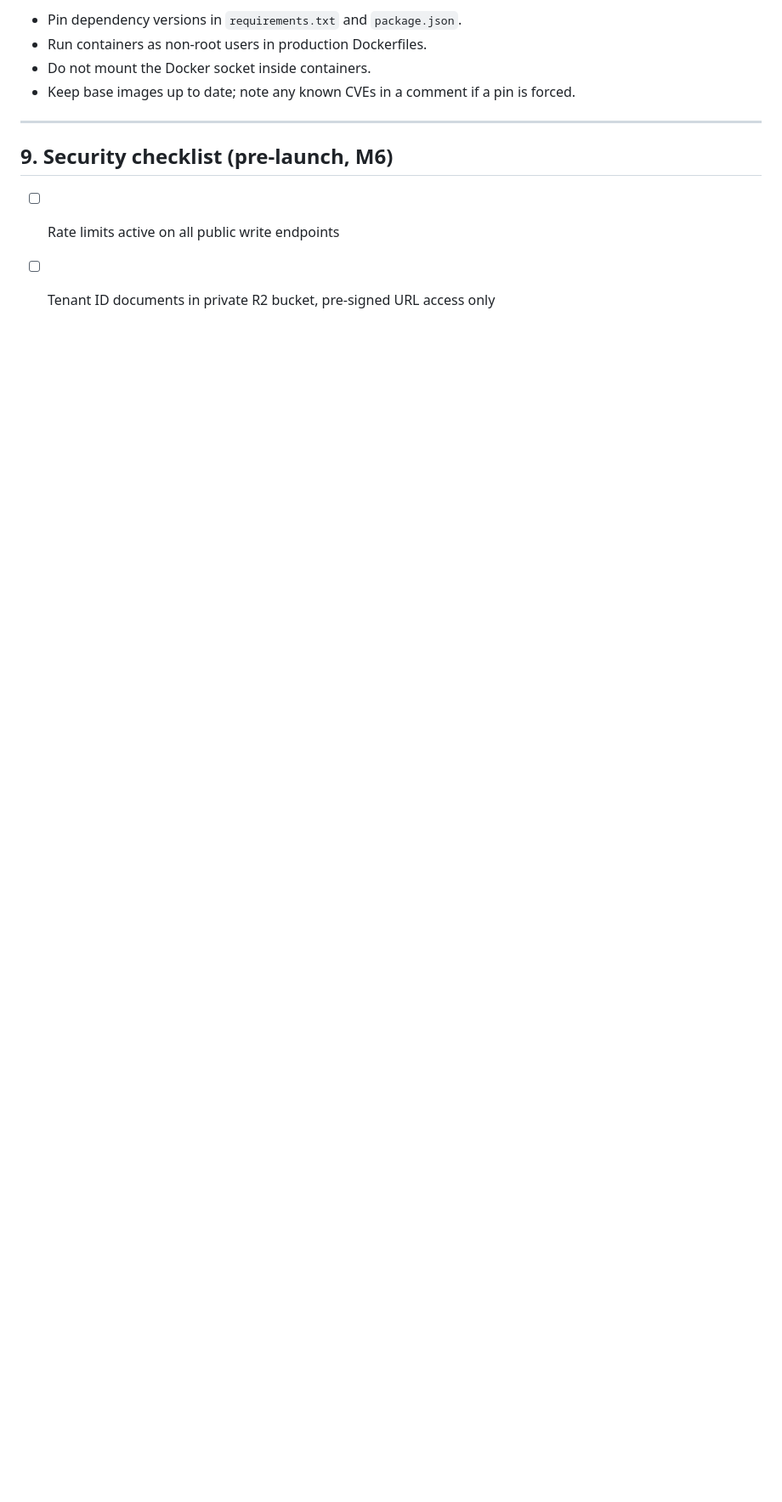
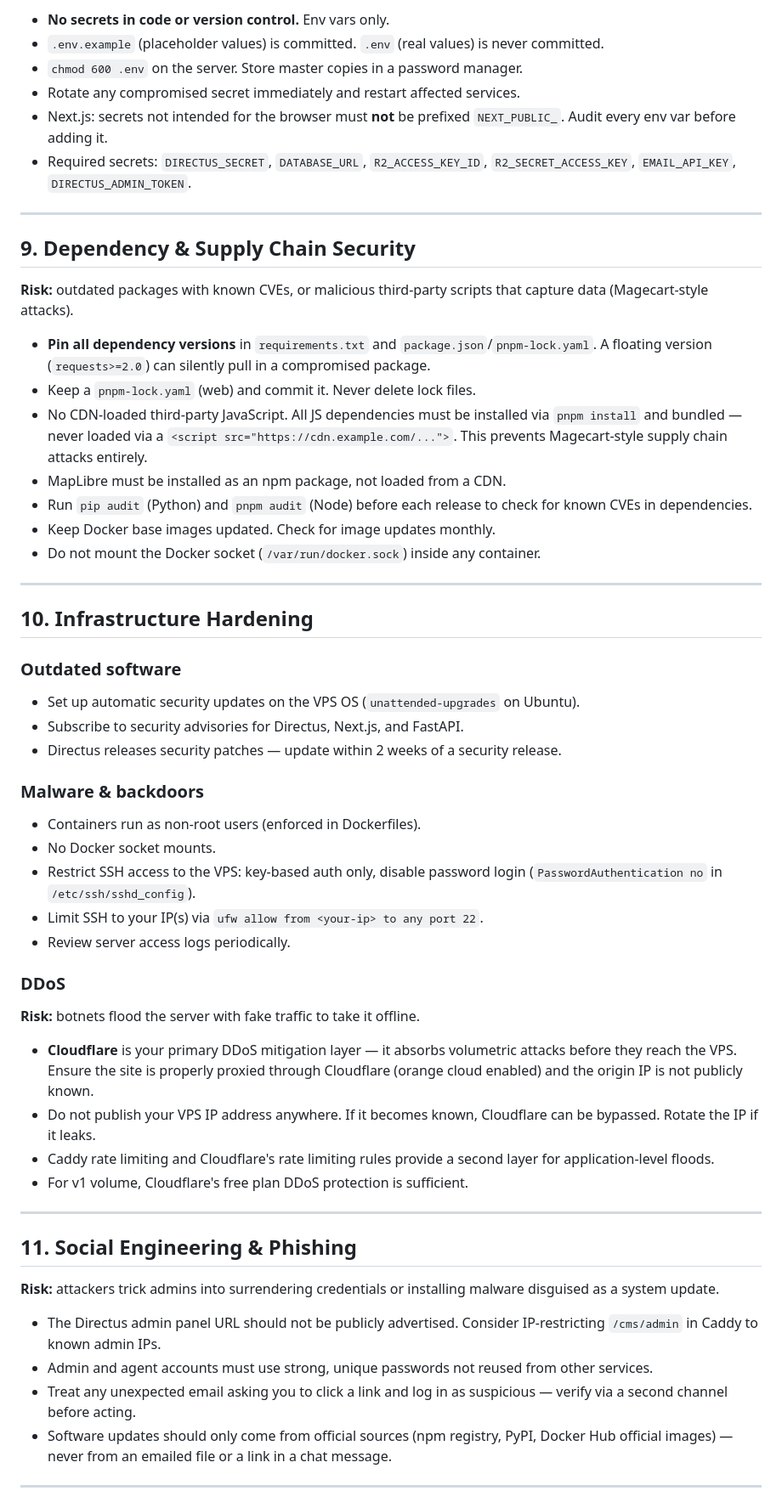
Before and after one commit to power19/Marisa, a Markdown page: docs/06-security.md, the part around one of its changes. Shown at 85% size. GitHub-like rendering; blank space fills up the shorter version.

```diff
--- a/docs/06-security.md
+++ b/docs/06-security.md
@@ -140,12 +160,75 @@ These endpoints are exposed to the internet and will attract spam and bots:
 
-- Pin dependency versions in `requirements.txt` and `package.json`.
-- Run containers as non-root users in production Dockerfiles.
-- Do not mount the Docker socket inside containers.
-- Keep base images up to date; note any known CVEs in a comment if a pin is forced.
+- **No secrets in code or version control.** Env vars only.
+- `.env.example` (placeholder values) is committed. `.env` (real values) is never committed.
+- `chmod 600 .env` on the server. Store master copies in a password manager.
+- Rotate any compromised secret immediately and restart affected services.
+- Next.js: secrets not intended for the browser must **not** be prefixed `NEXT_PUBLIC_`.
+  Audit every env var before adding it.
+- Required secrets: `DIRECTUS_SECRET`, `DATABASE_URL`, `R2_ACCESS_KEY_ID`,
+  `R2_SECRET_ACCESS_KEY`, `EMAIL_API_KEY`, `DIRECTUS_ADMIN_TOKEN`.
 
 ---
 
-## 9. Security checklist (pre-launch, M6)
+## 9. Dependency & Supply Chain Security
 
-- [ ] Rate limits active on all public write endpoints
-- [ ] Tenant ID documents in private R2 bucket, pre-signed URL access only
+**Risk:** outdated packages with known CVEs, or malicious third-party scripts that
+capture data (Magecart-style attacks).
+
+- **Pin all dependency versions** in `requirements.txt` and `package.json`/`pnpm-lock.yaml`.
+  A floating version (`requests>=2.0`) can silently pull in a compromised package.
+- Keep a `pnpm-lock.yaml` (web) and commit it. Never delete lock files.
+- No CDN-loaded third-party JavaScript. All JS dependencies must be installed via
+  `pnpm install` and bundled — never loaded via a `<script src="https://cdn.example.com/...">`.
+  This prevents Magecart-style supply chain attacks entirely.
+- MapLibre must be installed as an npm package, not loaded from a CDN.
+- Run `pip audit` (Python) and `pnpm audit` (Node) before each release to check for
+  known CVEs in dependencies.
+- Keep Docker base images updated. Check for image updates monthly.
+- Do not mount the Docker socket (`/var/run/docker.sock`) inside any container.
+
+---
+
+## 10. Infrastructure Hardening
+
+### Outdated software
+- Set up automatic security updates on the VPS OS (`unattended-upgrades` on Ubuntu).
+- Subscribe to security advisories for Directus, Next.js, and FastAPI.
+- Directus releases security patches — update within 2 weeks of a security release.
+
+### Malware & backdoors
+- Containers run as non-root users (enforced in Dockerfiles).
+- No Docker socket mounts.
+- Restrict SSH access to the VPS: key-based auth only, disable password login
+  (`PasswordAuthentication no` in `/etc/ssh/sshd_config`).
+- Limit SSH to your IP(s) via `ufw allow from <your-ip> to any port 22`.
+- Review server access logs periodically.
+
+### DDoS
+**Risk:** botnets flood the server with fake traffic to take it offline.
+
+- **Cloudflare** is your primary DDoS mitigation layer — it absorbs volumetric attacks
+  before they reach the VPS. Ensure the site is properly proxied through Cloudflare
+  (orange cloud enabled) and the origin IP is not publicly known.
+- Do not publish your VPS IP address anywhere. If it becomes known, Cloudflare can be
+  bypassed. Rotate the IP if it leaks.
+- Caddy rate limiting and Cloudflare's rate limiting rules provide a second layer for
+  application-level floods.
+- For v1 volume, Cloudflare's free plan DDoS protection is sufficient.
+
+---
+
+## 11. Social Engineering & Phishing
+
+**Risk:** attackers trick admins into surrendering credentials or installing malware
+disguised as a system update.
+
+- The Directus admin panel URL should not be publicly advertised. Consider IP-restricting
+  `/cms/admin` in Caddy to known admin IPs.
+- Admin and agent accounts must use strong, unique passwords not reused from other services.
+- Treat any unexpected email asking you to click a link and log in as suspicious — verify
+  via a second channel before acting.
+- Software updates should only come from official sources (npm registry, PyPI, Docker Hub
+  official images) — never from an emailed file or a link in a chat message.
+
+---
+
```
Also changed, not shown: other parts of docs/06-security.md (+132 -100 lines).
